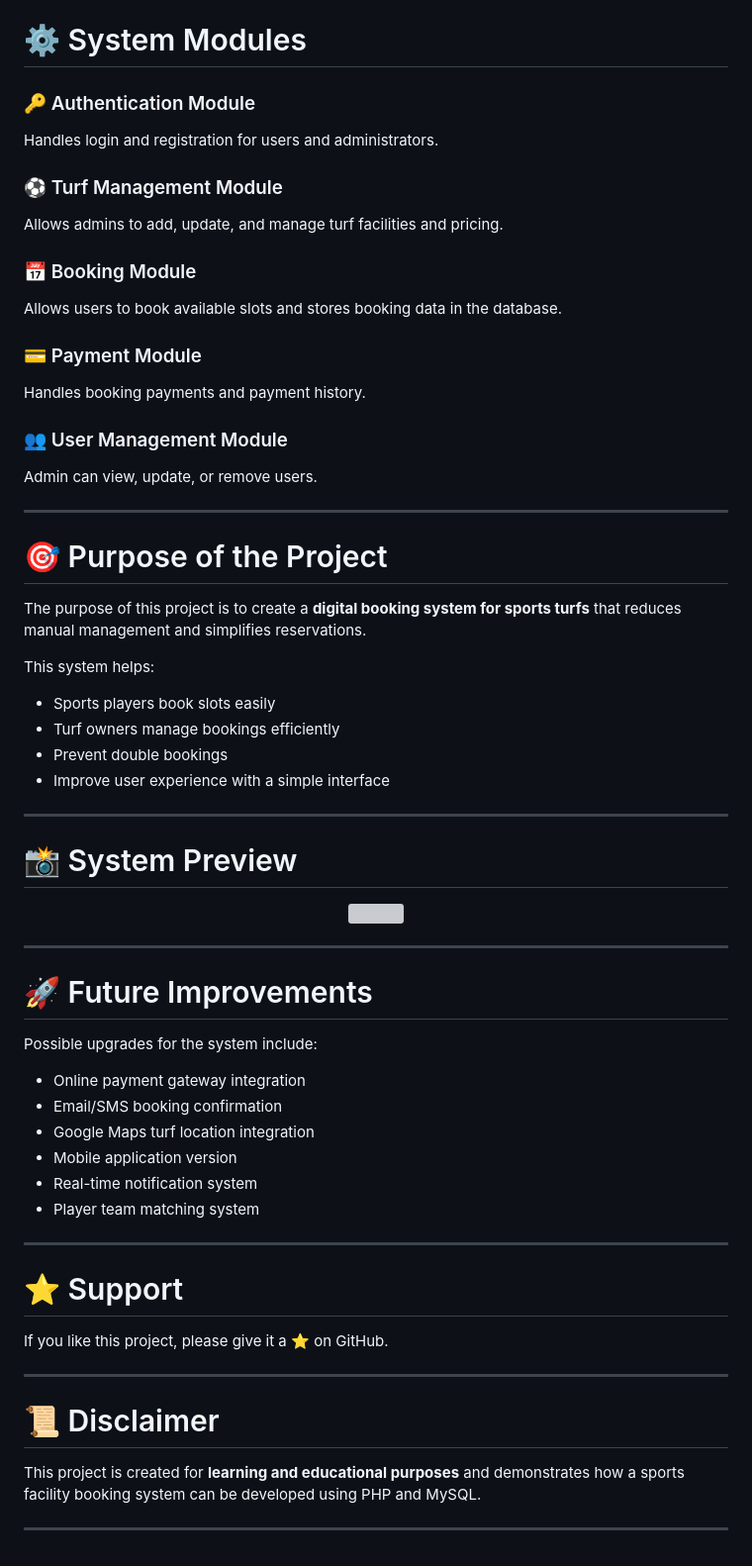
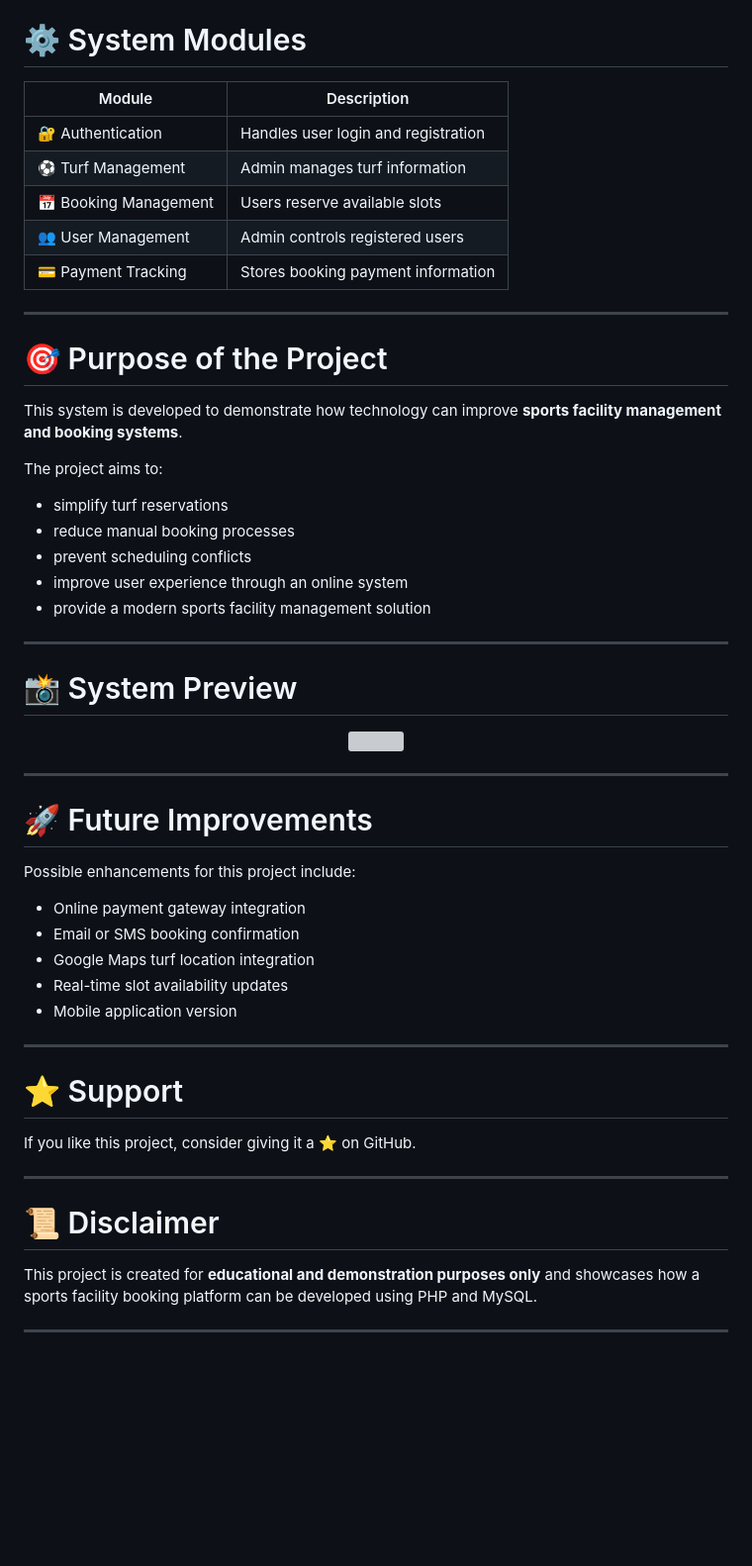
Before and after one commit to princeantala45/turfbookingsystem, a Markdown page: README.md, the part around one of its changes. Shown at 99% size. Rendered like a GitHub page; blank space fills up the shorter version; grey boxes are pictures that could not be loaded.

```diff
--- a/README.md
+++ b/README.md
@@ -88,33 +94,27 @@ The booking module allows users to select a turf, choose a time slot, and confir
 
 # ⚙ System Modules
 
-### 🔑 Authentication Module
-Handles login and registration for users and administrators.
-
-### ⚽ Turf Management Module
-Allows admins to add, update, and manage turf facilities and pricing.
-
-### 📅 Booking Module
-Allows users to book available slots and stores booking data in the database.
-
-### 💳 Payment Module
-Handles booking payments and payment history.
-
-### 👥 User Management Module
-Admin can view, update, or remove users.
+| Module | Description |
+|------|-------------|
+| 🔐 Authentication | Handles user login and registration |
+| ⚽ Turf Management | Admin manages turf information |
+| 📅 Booking Management | Users reserve available slots |
+| 👥 User Management | Admin controls registered users |
+| 💳 Payment Tracking | Stores booking payment information |
 
 ---
 
 # 🎯 Purpose of the Project
 
-The purpose of this project is to create a **digital booking system for sports turfs** that reduces manual management and simplifies reservations.
+This system is developed to demonstrate how technology can improve **sports facility management and booking systems**.
 
-This system helps:
+The project aims to:
 
-- Sports players book slots easily
-- Turf owners manage bookings efficiently
-- Prevent double bookings
-- Improve user experience with a simple interface
+- simplify turf reservations
+- reduce manual booking processes
+- prevent scheduling conflicts
+- improve user experience through an online system
+- provide a modern sports facility management solution
 
 ---
 
@@ -130,25 +130,24 @@ This system helps:
 
 # 🚀 Future Improvements
 
-Possible upgrades for the system include:
+Possible enhancements for this project include:
 
 - Online payment gateway integration
-- Email/SMS booking confirmation
+- Email or SMS booking confirmation
 - Google Maps turf location integration
+- Real-time slot availability updates
 - Mobile application version
-- Real-time notification system
-- Player team matching system
 
 ---
 
 # ⭐ Support
 
-If you like this project, please give it a ⭐ on GitHub.
+If you like this project, consider giving it a ⭐ on GitHub.
 
 ---
 
 # 📜 Disclaimer
 
-This project is created for **learning and educational purposes** and demonstrates how a sports facility booking system can be developed using PHP and MySQL.
+This project is created for **educational and demonstration purposes only** and showcases how a sports facility booking platform can be developed using PHP and MySQL.
 
 ---
```
Also changed, not shown: other parts of README.md (+44 -38 lines).
